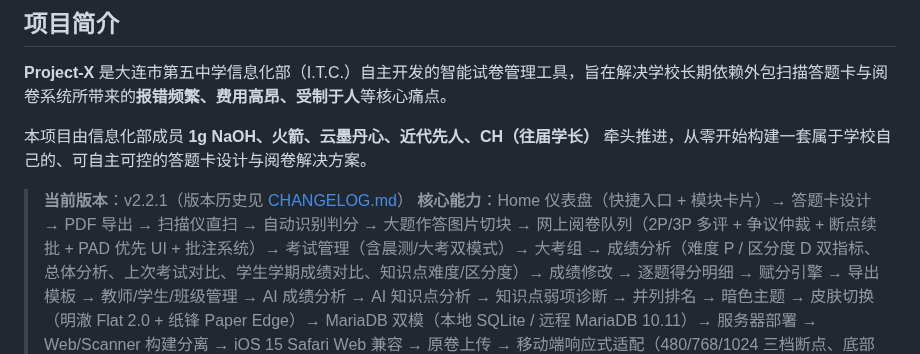
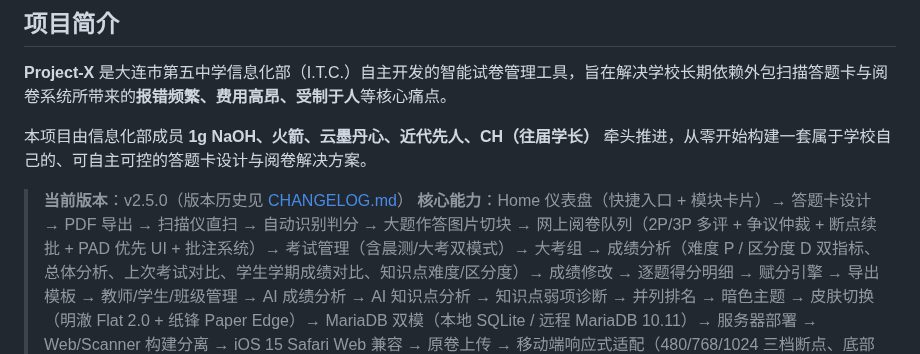
Before and after one commit to Dalian-No-5-Middle-School-I-T-C/Project-X, a Markdown page: README.md, the part around the change. Drawn GitHub-style.

Commit message:
docs(readme): 当前版本声明对齐 v2.5.0

```diff
--- a/README.md
+++ b/README.md
@@ -13,7 +13,7 @@
 
 本项目由信息化部成员 **1g NaOH、火箭、云墨丹心、近代先人、CH（往届学长）** 牵头推进，从零开始构建一套属于学校自己的、可自主可控的答题卡设计与阅卷解决方案。
 
-> **当前版本**：v2.2.1（版本历史见 [CHANGELOG.md](./readus/CHANGELOG.md)）
+> **当前版本**：v2.5.0（版本历史见 [CHANGELOG.md](./readus/CHANGELOG.md)）
 > **核心能力**：Home 仪表盘（快捷入口 + 模块卡片）→ 答题卡设计 → PDF 导出 → 扫描仪直扫 → 自动识别判分 → 大题作答图片切块 → 网上阅卷队列（2P/3P 多评 + 争议仲裁 + 断点续批 + PAD 优先 UI + 批注系统）→ 考试管理（含晨测/大考双模式）→ 大考组 → 成绩分析（难度 P / 区分度 D 双指标、总体分析、上次考试对比、学生学期成绩对比、知识点难度/区分度）→ 成绩修改 → 逐题得分明细 → 赋分引擎 → 导出模板 → 教师/学生/班级管理 → AI 成绩分析 → AI 知识点分析 → 知识点弱项诊断 → 并列排名 → 暗色主题 → 皮肤切换（明澈 Flat 2.0 + 纸锋 Paper Edge）→ MariaDB 双模（本地 SQLite / 远程 MariaDB 10.11）→ 服务器部署 → Web/Scanner 构建分离 → iOS 15 Safari Web 兼容 → 原卷上传 → 移动端响应式适配（480/768/1024 三档断点、底部导航 + 抽屉、表格卡片化、Home 页重构）
 > **下个里程碑**：TBD
 
```
